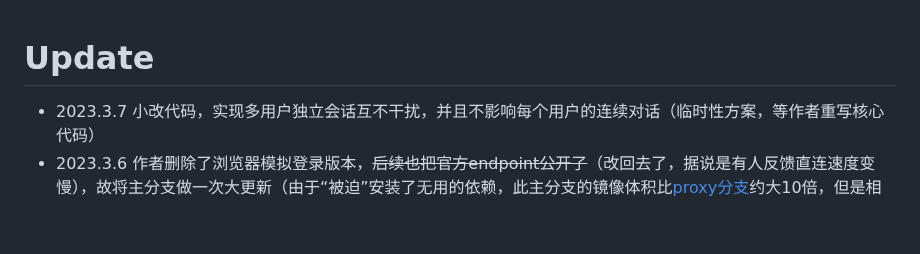
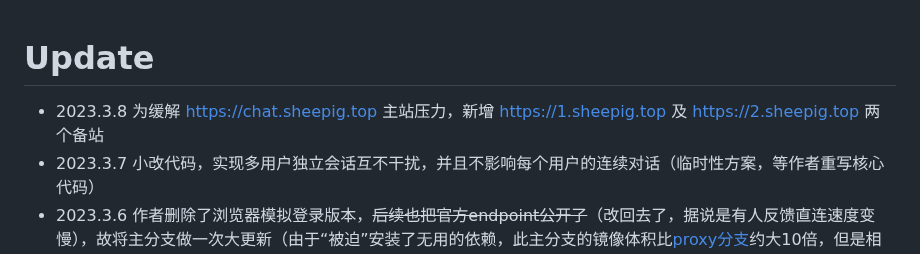
Before and after one commit to slippersheepig/chatgpt-html, a Markdown page: README.md, the part around the change. Drawn GitHub-style; blank space fills up the shorter version.

Commit message:
add more demos

```diff
--- a/README.md
+++ b/README.md
@@ -1,4 +1,5 @@
 # Update
+ - 2023.3.8 为缓解 https://chat.sheepig.top 主站压力，新增 https://1.sheepig.top 及 https://2.sheepig.top 两个备站
  - 2023.3.7 小改代码，实现多用户独立会话互不干扰，并且不影响每个用户的连续对话（临时性方案，等作者重写核心代码）
  - 2023.3.6 作者删除了浏览器模拟登录版本，~~后续也把官方endpoint公开了~~（改回去了，据说是有人反馈直连速度变慢），故将主分支做一次大更新（由于“被迫”安装了无用的依赖，此主分支的镜像体积比[proxy分支](https://github.com/slippersheepig/chatgpt-html/tree/proxy)约大10倍，但是相比有bug被修复，镜像大点倒也无所谓了）
  - 2023.3.3 现支持按回车发送问题请求，按shift+回车可换行输入文本
```
